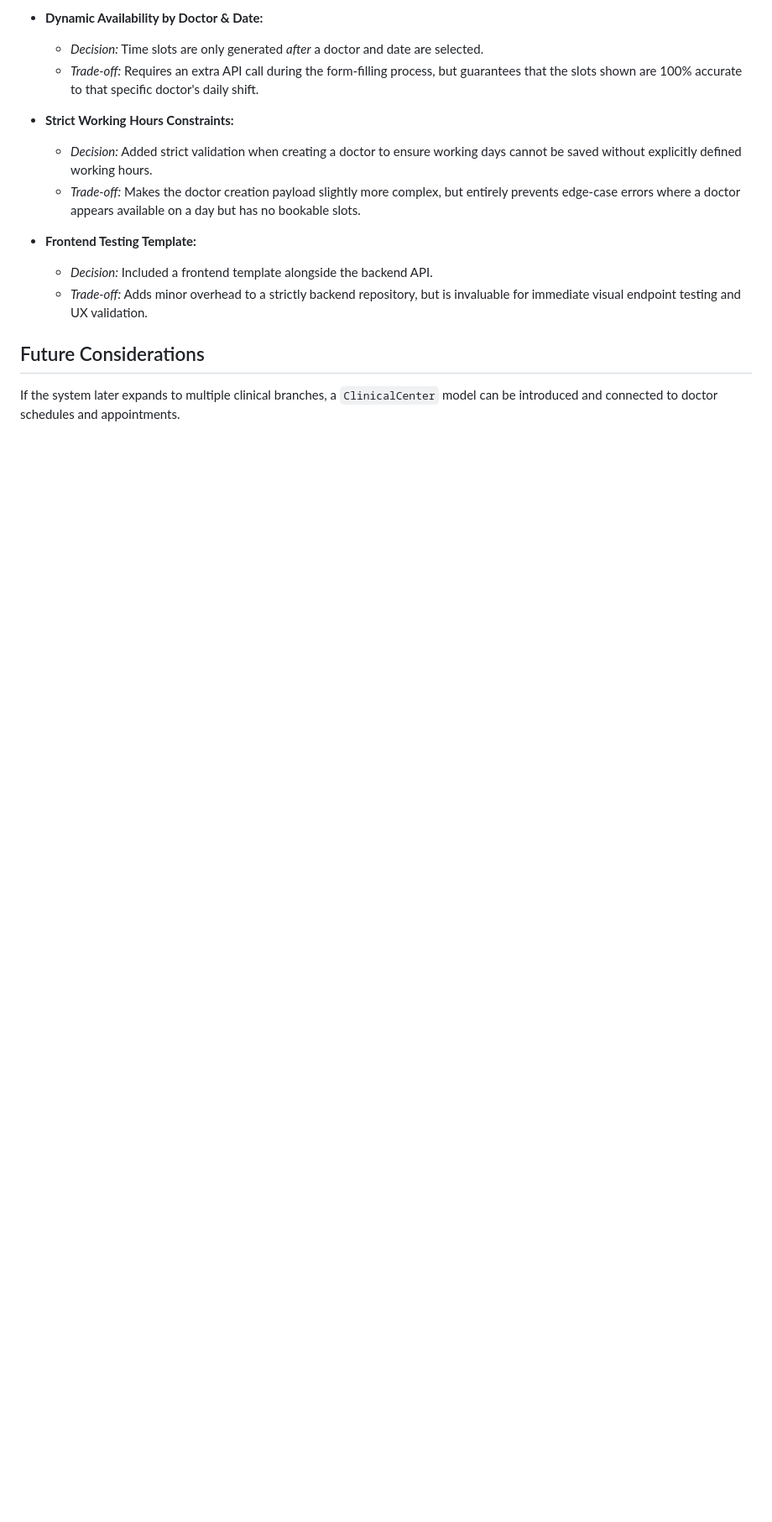
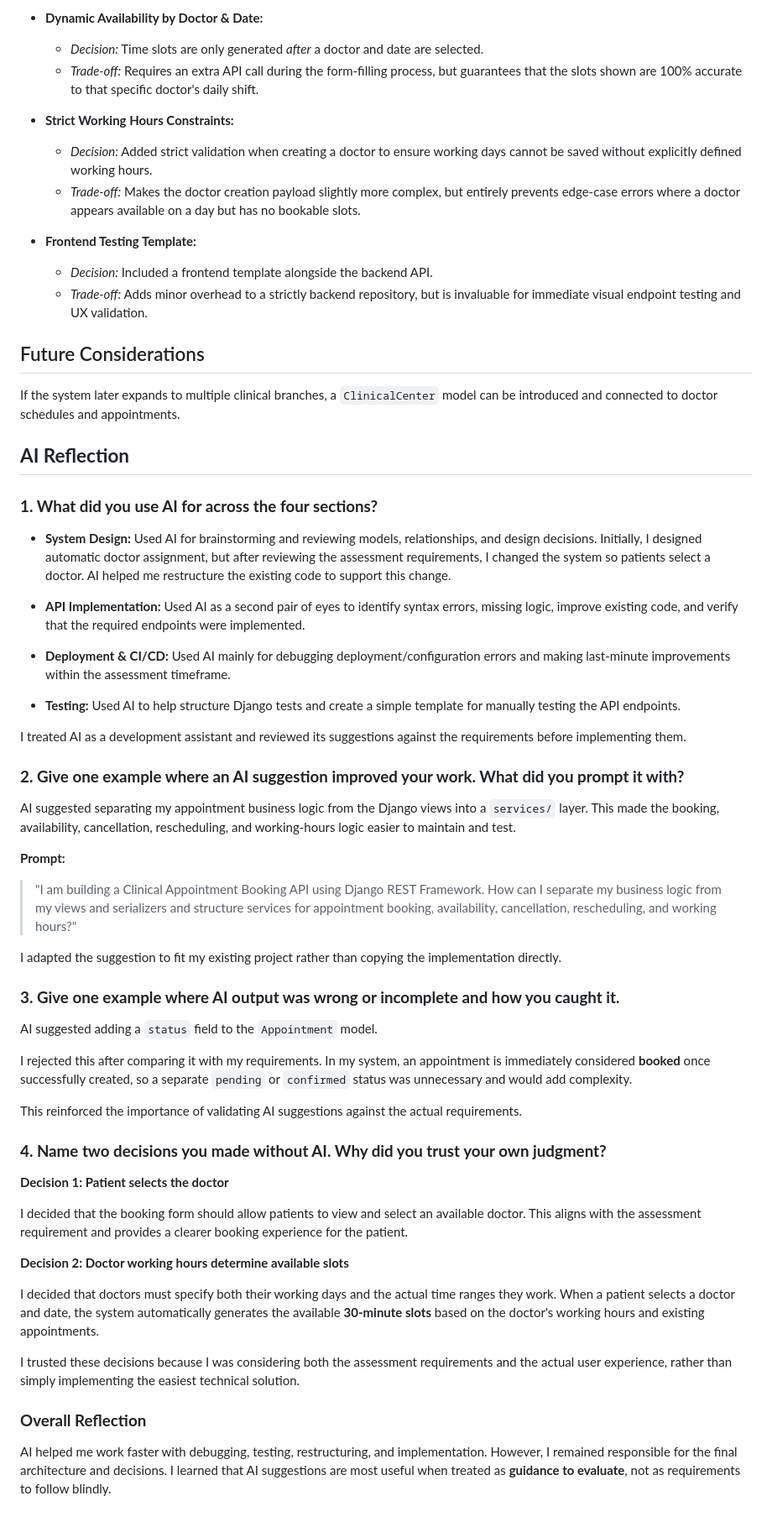
Before and after one commit to soniah13/Savannah_Informatics, a Markdown page: README.md, the part around the change. Shown at 84% size. Drawn GitHub-style; blank space fills up the shorter version.

Commit message:
feat: add AI reflection section to README with insights on AI usage in system design, API implementation, deployment, and testing

```diff
--- a/README.md
+++ b/README.md
@@ -101,3 +101,52 @@ Availability shown on the calendar is not considered sufficient on its own. When
 ## Future Considerations
 
 If the system later expands to multiple clinical branches, a `ClinicalCenter` model can be introduced and connected to doctor schedules and appointments.
+
+
+## **AI Reflection**
+
+### **1. What did you use AI for across the four sections?**
+
+- **System Design:** Used AI for brainstorming and reviewing models, relationships, and design decisions. Initially, I designed automatic doctor assignment, but after reviewing the assessment requirements, I changed the system so patients select a doctor. AI helped me restructure the existing code to support this change.
+
+- **API Implementation:** Used AI as a second pair of eyes to identify syntax errors, missing logic, improve existing code, and verify that the required endpoints were implemented.
+
+- **Deployment & CI/CD:** Used AI mainly for debugging deployment/configuration errors and making last-minute improvements within the assessment timeframe.
+
+- **Testing:** Used AI to help structure Django tests and create a simple template for manually testing the API endpoints.
+
+I treated AI as a development assistant and reviewed its suggestions against the requirements before implementing them.
+
+### **2. Give one example where an AI suggestion improved your work. What did you prompt it with?**
+
+AI suggested separating my appointment business logic from the Django views into a `services/` layer. This made the booking, availability, cancellation, rescheduling, and working-hours logic easier to maintain and test.
+
+**Prompt:**
+
+> "I am building a Clinical Appointment Booking API using Django REST Framework. How can I separate my business logic from my views and serializers and structure services for appointment booking, availability, cancellation, rescheduling, and working hours?"
+
+I adapted the suggestion to fit my existing project rather than copying the implementation directly.
+
+### **3. Give one example where AI output was wrong or incomplete and how you caught it.**
+
+AI suggested adding a `status` field to the `Appointment` model.
+
+I rejected this after comparing it with my requirements. In my system, an appointment is immediately considered **booked** once successfully created, so a separate `pending` or `confirmed` status was unnecessary and would add complexity.
+
+This reinforced the importance of validating AI suggestions against the actual requirements.
+
+### **4. Name two decisions you made without AI. Why did you trust your own judgment?**
+
+**Decision 1: Patient selects the doctor**
+
+I decided that the booking form should allow patients to view and select an available doctor. This aligns with the assessment requirement and provides a clearer booking experience for the patient.
+
+**Decision 2: Doctor working hours determine available slots**
+
+I decided that doctors must specify both their working days and the actual time ranges they work. When a patient selects a doctor and date, the system automatically generates the available **30-minute slots** based on the doctor's working hours and existing appointments.
+
+I trusted these decisions because I was considering both the assessment requirements and the actual user experience, rather than simply implementing the easiest technical solution.
+
+### **Overall Reflection**
+
+AI helped me work faster with debugging, testing, restructuring, and implementation. However, I remained responsible for the final architecture and decisions. I learned that AI suggestions are most useful when treated as **guidance to evaluate**, not as requirements to follow blindly.
```
